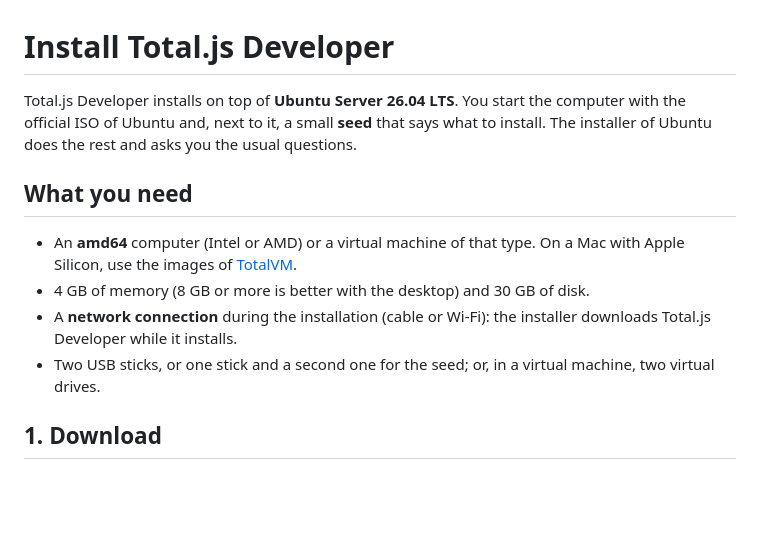
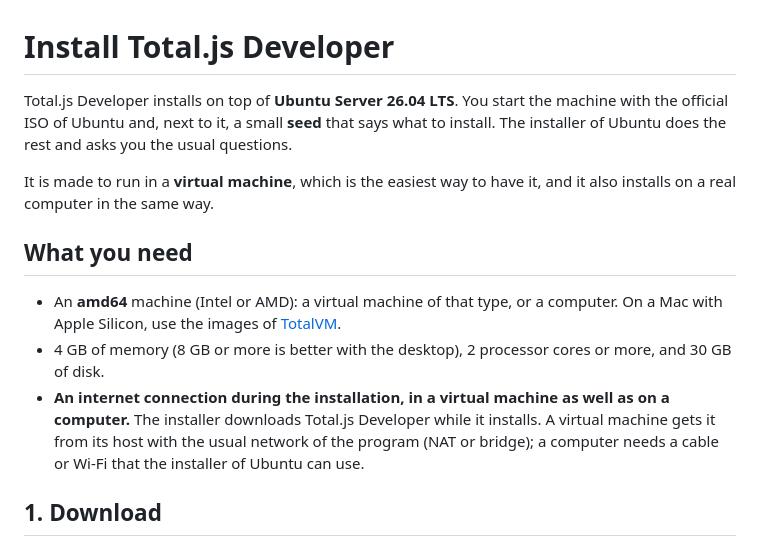
Before and after one commit to totaljs-es/developer-distros, a Markdown page: docs/install.md, the part around one of its changes. Rendered like a GitHub page; blank space fills up the shorter version.

```diff
--- a/docs/install.md
+++ b/docs/install.md
@@ -1,15 +1,18 @@
 # Install Total.js Developer
 
-Total.js Developer installs on top of **Ubuntu Server 26.04 LTS**. You start the computer with the official ISO of Ubuntu and, next to it, a small
+Total.js Developer installs on top of **Ubuntu Server 26.04 LTS**. You start the machine with the official ISO of Ubuntu and, next to it, a small
 **seed** that says what to install. The installer of Ubuntu does the rest and asks you the usual questions.
+
+It is made to run in a **virtual machine**, which is the easiest way to have it, and it also installs on a real computer in the same way.
 
 ## What you need
 
-- An **amd64** computer (Intel or AMD) or a virtual machine of that type. On a Mac with Apple Silicon, use the images of
+- An **amd64** machine (Intel or AMD): a virtual machine of that type, or a computer. On a Mac with Apple Silicon, use the images of
   [TotalVM](https://totalvm.totaljs.es).
-- 4 GB of memory (8 GB or more is better with the desktop) and 30 GB of disk.
-- A **network connection** during the installation (cable or Wi-Fi): the installer downloads Total.js Developer while it installs.
-- Two USB sticks, or one stick and a second one for the seed; or, in a virtual machine, two virtual drives.
+- 4 GB of memory (8 GB or more is better with the desktop), 2 processor cores or more, and 30 GB of disk.
+- **An internet connection during the installation, in a virtual machine as well as on a computer.** The installer downloads Total.js Developer
+  while it installs. A virtual machine gets it from its host with the usual network of the program (NAT or bridge); a computer needs a cable or Wi-Fi that the
+  installer of Ubuntu can use.
 
 ## 1. Download
 
```
Also changed, not shown: other parts of docs/install.md (+36 -11 lines), README.md (+2 -2 lines).
